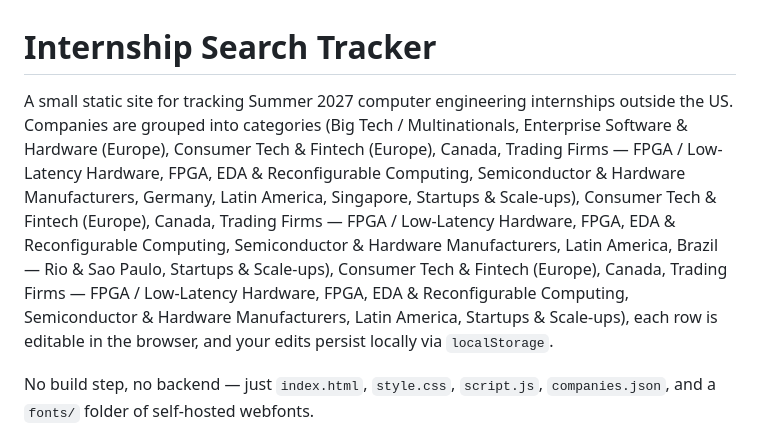
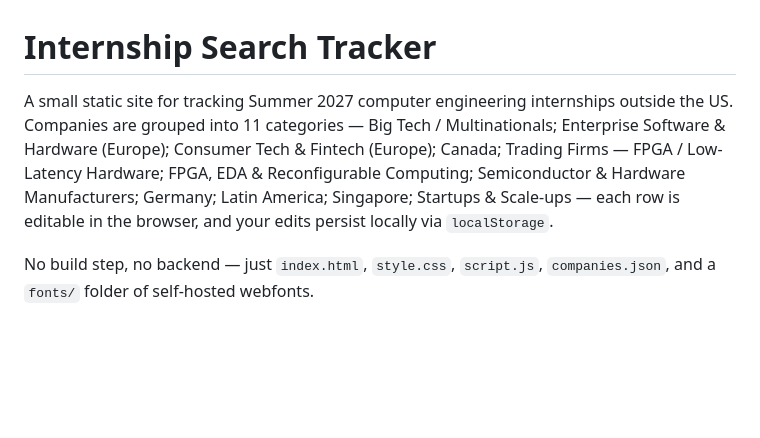
Before and after one commit to almeidaLuisa/Worldwide_Internships, a Markdown page: README.md, the part around the change. Drawn GitHub-style; blank space fills up the shorter version.

Commit message:
Fix mangled category list in README
The replacement regex stopped at the first close paren, which sits
inside "(Europe)", so successive runs appended duplicate fragments.
Rewrites the line from companies.json and uses semicolons rather than
a parenthesised list.

```diff
--- a/README.md
+++ b/README.md
@@ -1,6 +1,6 @@
 # Internship Search Tracker
 
-A small static site for tracking Summer 2027 computer engineering internships outside the US. Companies are grouped into categories (Big Tech / Multinationals, Enterprise Software & Hardware (Europe), Consumer Tech & Fintech (Europe), Canada, Trading Firms — FPGA / Low-Latency Hardware, FPGA, EDA & Reconfigurable Computing, Semiconductor & Hardware Manufacturers, Germany, Latin America, Singapore, Startups & Scale-ups), Consumer Tech & Fintech (Europe), Canada, Trading Firms — FPGA / Low-Latency Hardware, FPGA, EDA & Reconfigurable Computing, Semiconductor & Hardware Manufacturers, Latin America, Brazil — Rio & Sao Paulo, Startups & Scale-ups), Consumer Tech & Fintech (Europe), Canada, Trading Firms — FPGA / Low-Latency Hardware, FPGA, EDA & Reconfigurable Computing, Semiconductor & Hardware Manufacturers, Latin America, Startups & Scale-ups), each row is editable in the browser, and your edits persist locally via `localStorage`.
+A small static site for tracking Summer 2027 computer engineering internships outside the US. Companies are grouped into 11 categories — Big Tech / Multinationals; Enterprise Software & Hardware (Europe); Consumer Tech & Fintech (Europe); Canada; Trading Firms — FPGA / Low-Latency Hardware; FPGA, EDA & Reconfigurable Computing; Semiconductor & Hardware Manufacturers; Germany; Latin America; Singapore; Startups & Scale-ups — each row is editable in the browser, and your edits persist locally via `localStorage`.
 
 No build step, no backend — just `index.html`, `style.css`, `script.js`, `companies.json`, and a `fonts/` folder of self-hosted webfonts.
 
```
